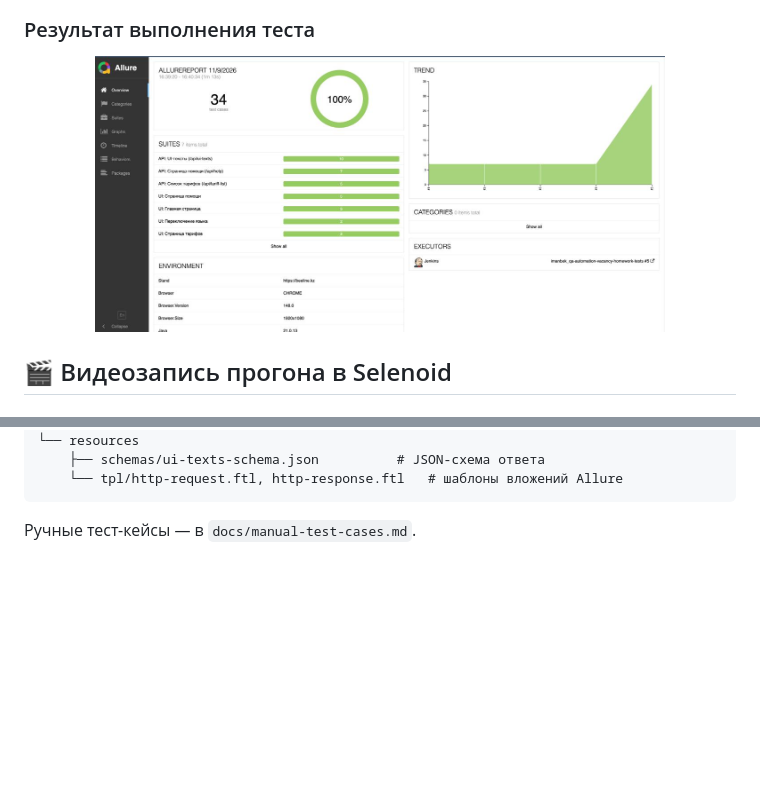
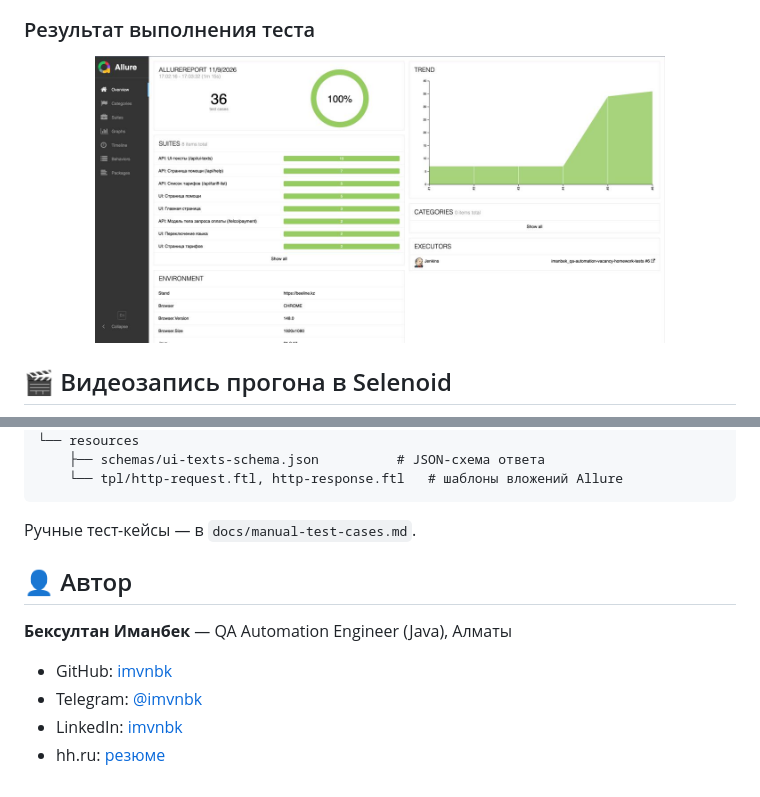
Before and after one commit to imvnbk/diploma-qa-automation-beeline, a Markdown page: README.md, 2 parts joined by grey strips. Drawn GitHub-style; pictures changed too: media/screens/allure-test-result.png; blank space fills up the shorter version.

Commit message:
Add author contacts to README and update Allure screenshot

````diff
--- a/README.md
+++ b/README.md
@@ -233,3 +233,12 @@ src/test
 ```
 
 Ручные тест-кейсы — в `docs/manual-test-cases.md`.
+
+## 👤 Автор
+
+**Бексултан Иманбек** — QA Automation Engineer (Java), Алматы
+
+- GitHub: [imvnbk](https://github.com/imvnbk)
+- Telegram: [@imvnbk](https://t.me/imvnbk)
+- LinkedIn: [imvnbk](https://www.linkedin.com/in/imvnbk)
+- hh.ru: [резюме](https://hh.ru/resume/dbb77fe1ff060dcd510039ed1f6855394e4670)
````
